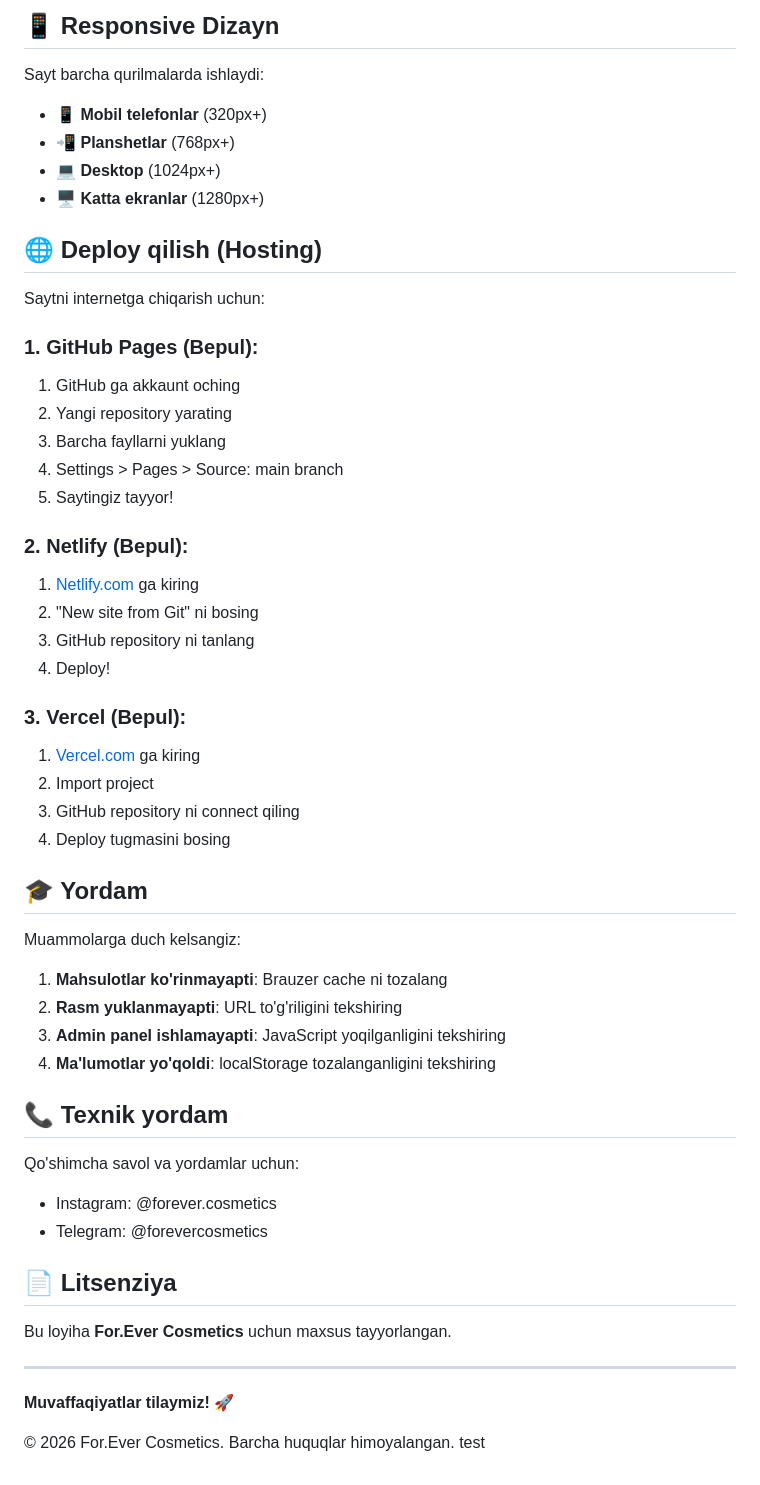
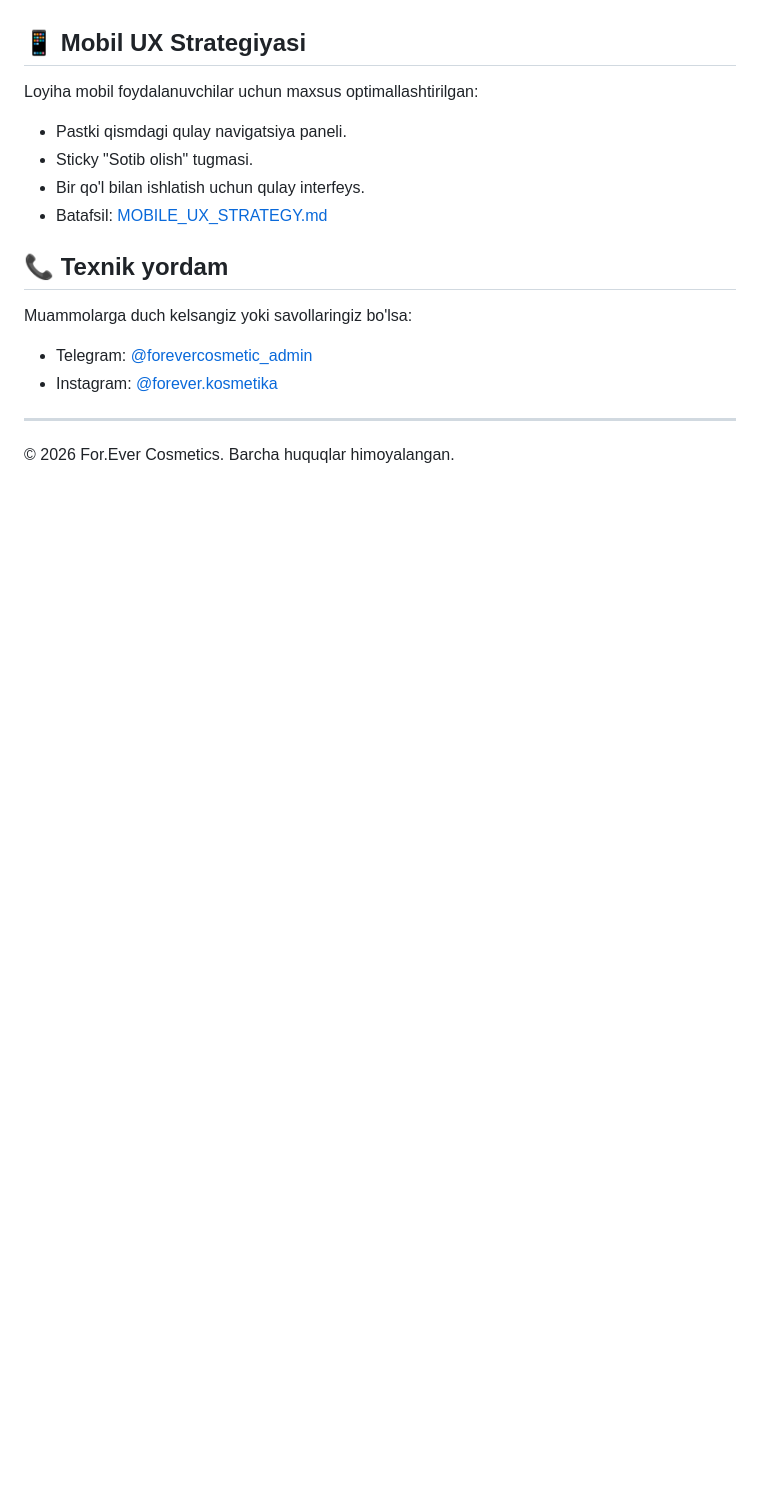
Before and after one commit to nurillayevjamshid/forever.kosmetika, a Markdown page: README.md, the part around one of its changes. Drawn GitHub-style; blank space fills up the shorter version.

```diff
--- a/README.md
+++ b/README.md
@@ -138,56 +75,14 @@ Barcha mahsulotlar va savat ma'lumotlari **localStorage** da saqlanadi:
-## 📱 Responsive Dizayn
-
-Sayt barcha qurilmalarda ishlaydi:
-- 📱 **Mobil telefonlar** (320px+)
-- 📲 **Planshetlar** (768px+)
-- 💻 **Desktop** (1024px+)
-- 🖥️ **Katta ekranlar** (1280px+)
-
-## 🌐 Deploy qilish (Hosting)
-
-Saytni internetga chiqarish uchun:
-
-### 1. GitHub Pages (Bepul):
-1. GitHub ga akkaunt oching
-2. Yangi repository yarating
-3. Barcha fayllarni yuklang
-4. Settings > Pages > Source: main branch
-5. Saytingiz tayyor!
-
-### 2. Netlify (Bepul):
-1. [Netlify.com](https://netlify.com) ga kiring
-2. "New site from Git" ni bosing
-3. GitHub repository ni tanlang
-4. Deploy!
-
-### 3. Vercel (Bepul):
-1. [Vercel.com](https://vercel.com) ga kiring
-2. Import project
-3. GitHub repository ni connect qiling
-4. Deploy tugmasini bosing
-
-## 🎓 Yordam
-
-Muammolarga duch kelsangiz:
-
-1. **Mahsulotlar ko'rinmayapti**: Brauzer cache ni tozalang
-2. **Rasm yuklanmayapti**: URL to'g'riligini tekshiring
-3. **Admin panel ishlamayapti**: JavaScript yoqilganligini tekshiring
-4. **Ma'lumotlar yo'qoldi**: localStorage tozalanganligini tekshiring
+## 📱 Mobil UX Strategiyasi
+Loyiha mobil foydalanuvchilar uchun maxsus optimallashtirilgan:
+- Pastki qismdagi qulay navigatsiya paneli.
+- Sticky "Sotib olish" tugmasi.
+- Bir qo'l bilan ishlatish uchun qulay interfeys.
+- Batafsil: [MOBILE_UX_STRATEGY.md](MOBILE_UX_STRATEGY.md)
 
 ## 📞 Texnik yordam
-
-Qo'shimcha savol va yordamlar uchun:
-- Instagram: @forever.cosmetics
-- Telegram: @forevercosmetics
-
-## 📄 Litsenziya
-
-Bu loyiha **For.Ever Cosmetics** uchun maxsus tayyorlangan.
+Muammolarga duch kelsangiz yoki savollaringiz bo'lsa:
+- Telegram: [@forevercosmetic_admin](https://t.me/forevercosmetic_admin)
+- Instagram: [@forever.kosmetika](https://www.instagram.com/forever.kosmetika/)
 
 ---
-
-**Muvaffaqiyatlar tilaymiz! 🚀**
-
 © 2026 For.Ever Cosmetics. Barcha huquqlar himoyalangan.
-test
```
Also changed, not shown: other parts of README.md (+54 -117 lines).
